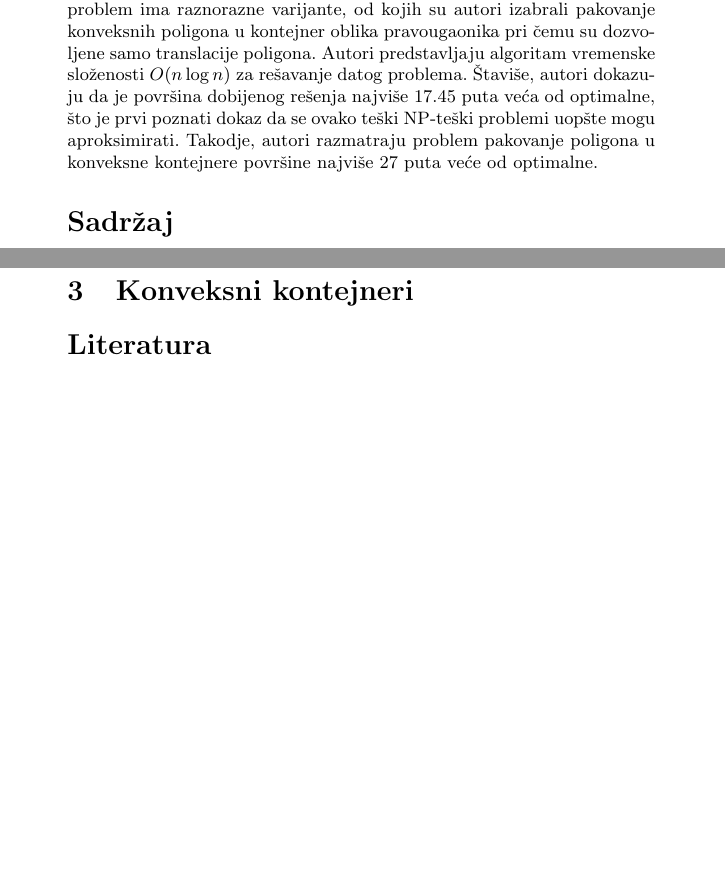
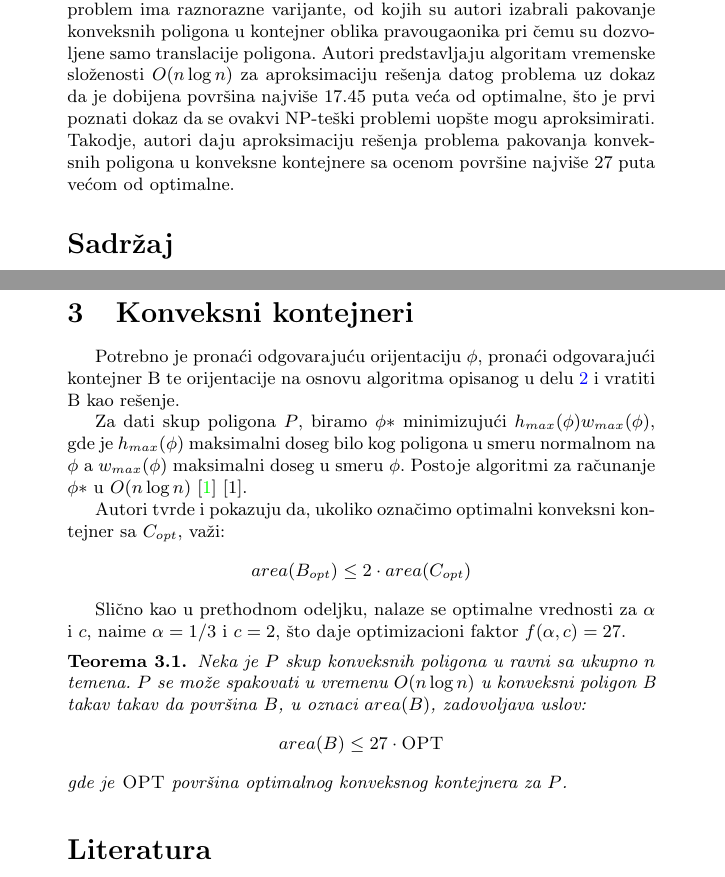
Before and after one commit to ivan-ristovic/papers, a LaTeX document (Computational_Geometry_Packing_problem_RS/paper.tex): two parts of pages 1 and 5 of 5, joined at a grey line, cut so that both start at the same text, the shorter picture padded with empty space. Compiled offline with pdfLaTeX.

Commit message:
[CG] Add section 3

```diff
--- a/Computational_Geometry_Packing_problem_RS/paper.tex
+++ b/Computational_Geometry_Packing_problem_RS/paper.tex
@@ -36,7 +36,7 @@
 \maketitle
 
 \abstract{
-    Algoritmi za efikasno pakovanje objekata imaju va\v{z}ne primene. Sam problem ima raznorazne varijante, od kojih su autori izabrali pakovanje konveksnih poligona u kontejner oblika pravougaonika pri \v{c}emu su dozvoljene samo translacije poligona. Autori predstavljaju algoritam vremenske slo\v{z}enosti $O(n\log{}n)$ za re\v{s}avanje datog problema. \v{S}tavi\v{s}e, autori dokazuju da je povr\v{s}ina dobijenog re\v{s}enja najvi\v{s}e $17.45$ puta ve\'c{}a od optimalne, \v{s}to je prvi poznati dokaz da se ovako te\v{s}ki NP-te\v{s}ki problemi uop\v{s}te mogu aproksimirati. Takodje, autori razmatraju problem pakovanje poligona u konveksne kontejnere povr\v{s}ine najvi\v{s}e $27$ puta ve\'c{}e od optimalne.
+    Algoritmi za efikasno pakovanje objekata imaju va\v{z}ne primene. Sam problem ima raznorazne varijante, od kojih su autori izabrali pakovanje konveksnih poligona u kontejner oblika pravougaonika pri \v{c}emu su dozvoljene samo translacije poligona. Autori predstavljaju algoritam vremenske slo\v{z}enosti $O(n\log{}n)$ za aproksimaciju re\v{s}enja datog problema uz dokaz da je dobijena povr\v{s}ina najvi\v{s}e $17.45$ puta ve\'c{}a od optimalne, \v{s}to je prvi poznati dokaz da se ovakvi NP-te\v{s}ki problemi uop\v{s}te mogu aproksimirati. Takodje, autori daju aproksimaciju re\v{s}enja problema pakovanja konveksnih poligona u konveksne kontejnere sa ocenom povr\v{s}ine najvi\v{s}e $27$ puta ve\'c{}om od optimalne.
 }
 
 \tableofcontents
@@ -137,7 +137,17 @@ Pakovanje poligona opisano u delu \ref{subsec:Korak1} se mo\v{z}e efikasno uradi
 \section{Konveksni kontejneri}
 \label{sec:Konveksni}
 
+Potrebno je prona\'c{}i odgovaraju\'c{}u orijentaciju $\phi$, prona\'c{}i odgovaraju\'c{}i kontejner B te orijentacije na osnovu algoritma opisanog u delu \ref{sec:Pravougaoni} i vratiti B kao re\v{s}enje.
 
+Za dati skup poligona $P$, biramo $\phi*$  minimizuju\'c{}i $h_{max}(\phi)w_{max}(\phi)$, gde je $h_{max}(\phi)$ maksimalni doseg bilo kog poligona u smeru normalnom na $\phi$ a $w_{max}(\phi)$ maksimalni doseg u smeru $\phi$. Postoje algoritmi za ra\v{c}unanje $\phi*$ u $O(n\log{}n)$ \cite{paper} [1].
+
+Autori tvrde i pokazuju da, ukoliko ozna\v{c}imo optimalni konveksni kontejner sa $C_{opt}$, va\v{z}i: $$area(B_{opt}) \leq 2 \cdot area(C_{opt})$$
+
+Sli\v{c}no kao u prethodnom odeljku, nalaze se optimalne vrednosti za $\alpha$ i $c$, naime $\alpha = 1/3$ i $c = 2$, \v{s}to daje optimizacioni faktor $f(\alpha, c) = 27$.
+
+\begin{thm}
+    Neka je $P$ skup konveksnih poligona u ravni sa ukupno $n$ temena. $P$ se mo\v{z}e spakovati u vremenu $O(n\log{}n)$ u konveksni poligon B takav takav da povr\v{s}ina $B$, u oznaci $area(B)$, zadovoljava uslov: $$area(B) \leq 27 \cdot \textsc{OPT}$$ gde je \textsc{OPT} povr\v{s}ina optimalnog konveksnog kontejnera za $P$.
+\end{thm}
 
 
 \addcontentsline{toc}{section}{Literatura}
```
Also changed, not shown: Computational_Geometry_Packing_problem_RS/paper.pdf.
